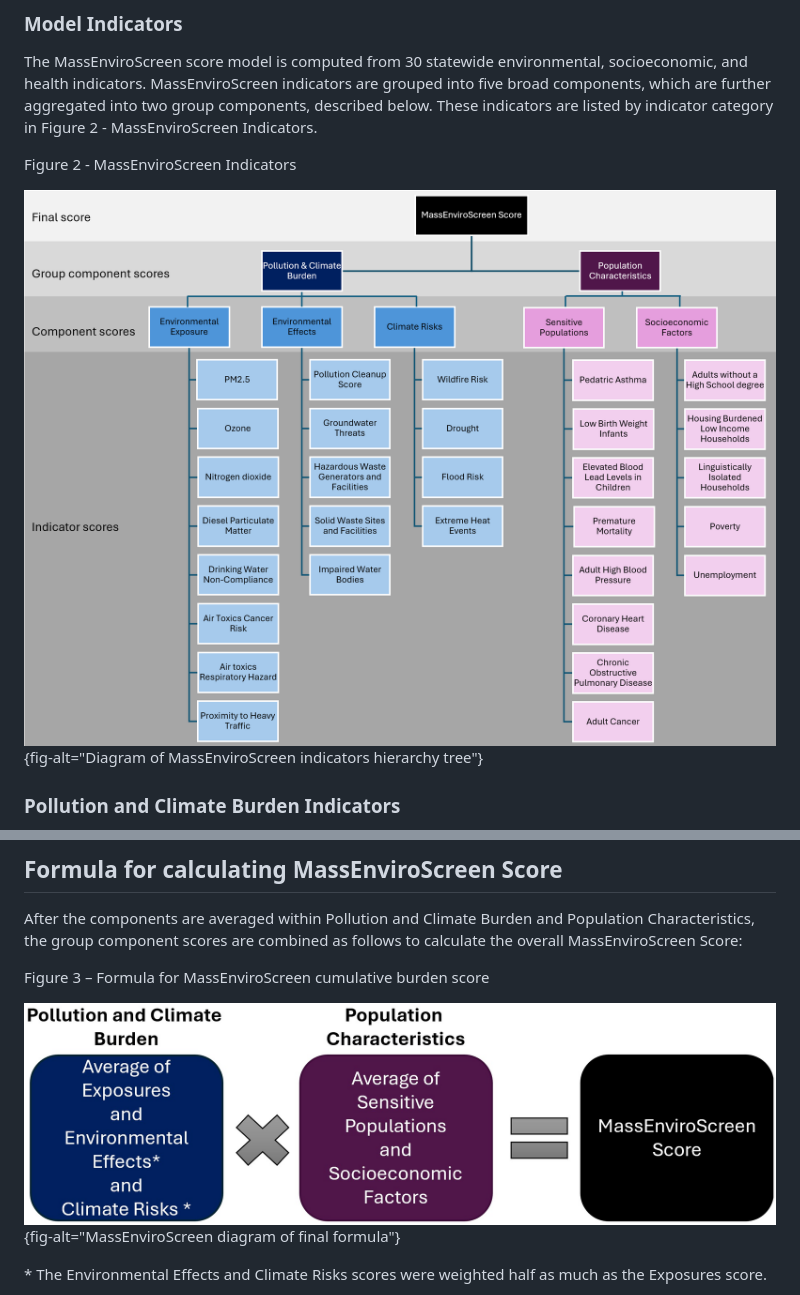
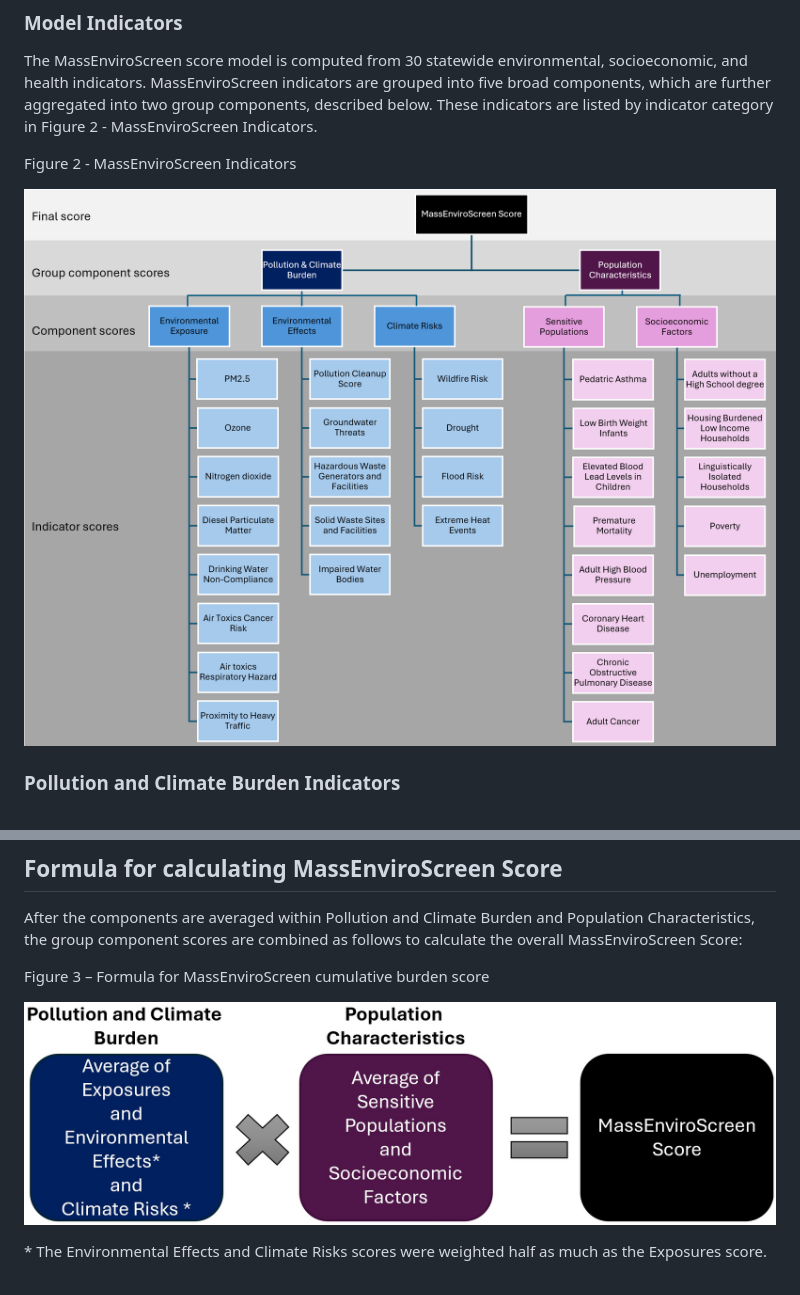
Before and after one commit to profLuna/MassEnviroScreen, a Markdown page: README.md, 2 parts joined by grey strips. GitHub-like rendering.

```diff
--- a/README.md
+++ b/README.md
@@ -68,7 +68,7 @@ The MassEnviroScreen score model is computed from 30 statewide environmental, so
 
 Figure 2 - MassEnviroScreen Indicators
 
-![](MassEnviroScreenPollutBurdenIndicators2.png){fig-alt="Diagram of MassEnviroScreen indicators hierarchy tree"}
+![Diagram of MassEnviroScreen indicators hierarchy tree](MassEnviroScreenPollutBurdenIndicators2.png)
 
 ### Pollution and Climate Burden Indicators
 
@@ -126,7 +126,7 @@ After the components are averaged within Pollution and Climate Burden and Popula
 
 Figure 3 – Formula for MassEnviroScreen cumulative burden score
 
-![](MassEnviroScreenFormula2.jpg){fig-alt="MassEnviroScreen diagram of final formula"}
+![MassEnviroScreen diagram of final formula](MassEnviroScreenFormula2.jpg)
 
 \* The Environmental Effects and Climate Risks scores were weighted half as much as the Exposures score.
 
```
Also changed, not shown: other parts of README.md (+1 -1 lines).
